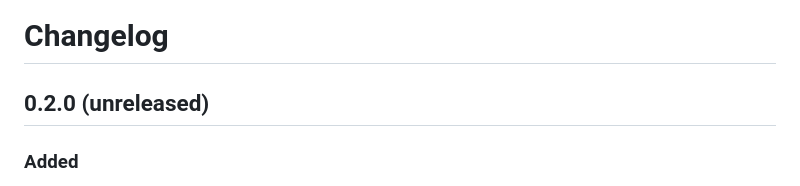
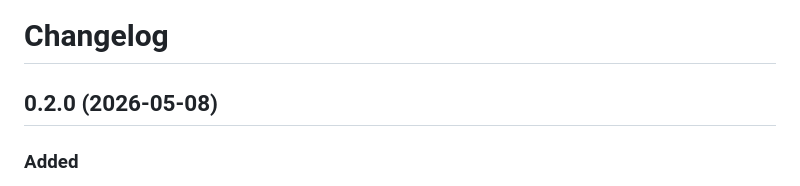
Before and after one commit to jascal/polygram, a Markdown page: CHANGELOG.md, the part around the change. Drawn GitHub-style.

Commit message:
release: 0.2.0
Co-Authored-By: Claude Opus 4.7 <noreply@anthropic.com>

```diff
--- a/CHANGELOG.md
+++ b/CHANGELOG.md
@@ -1,6 +1,6 @@
 # Changelog
 
-## 0.2.0 (unreleased)
+## 0.2.0 (2026-05-08)
 
 ### Added
 
```
